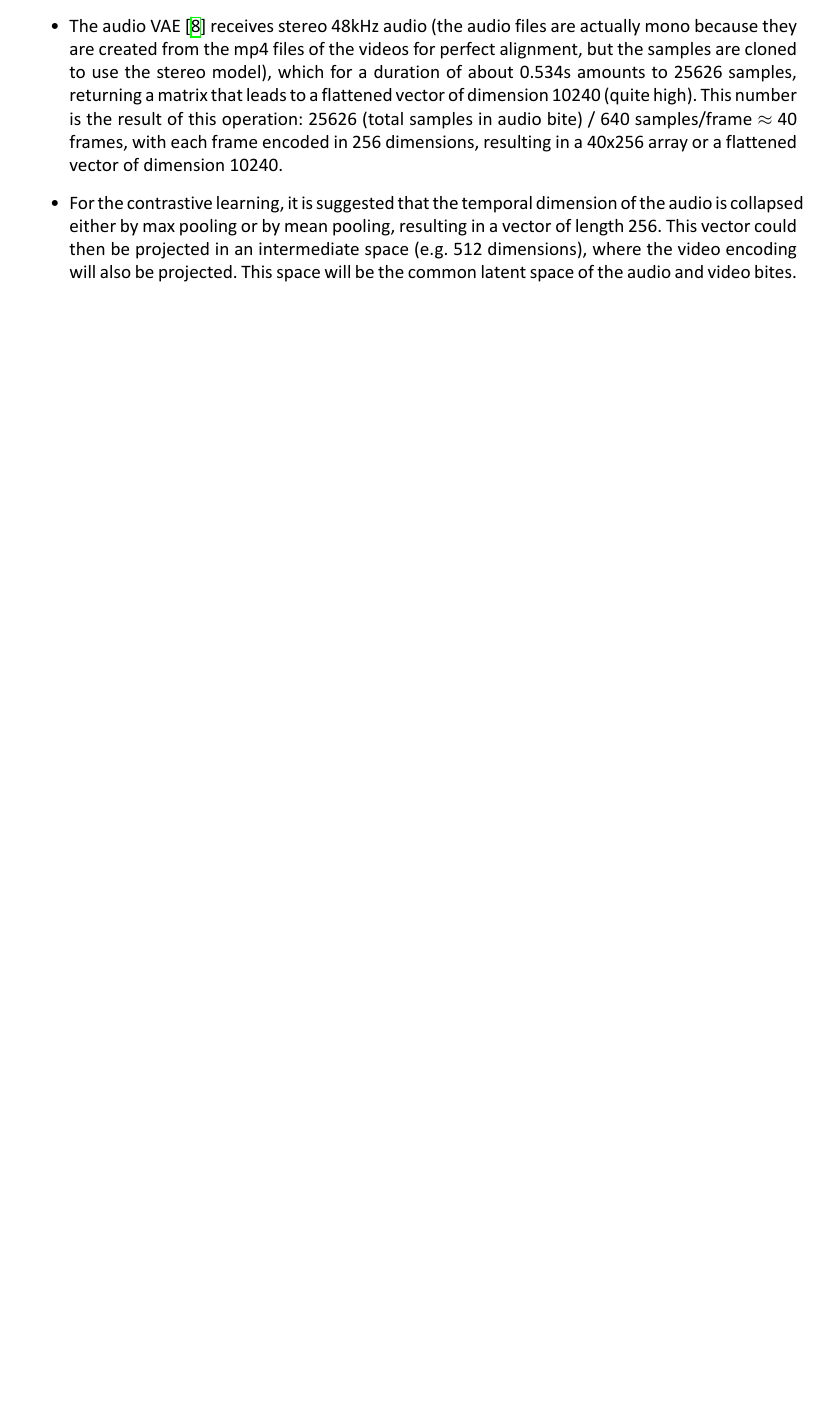
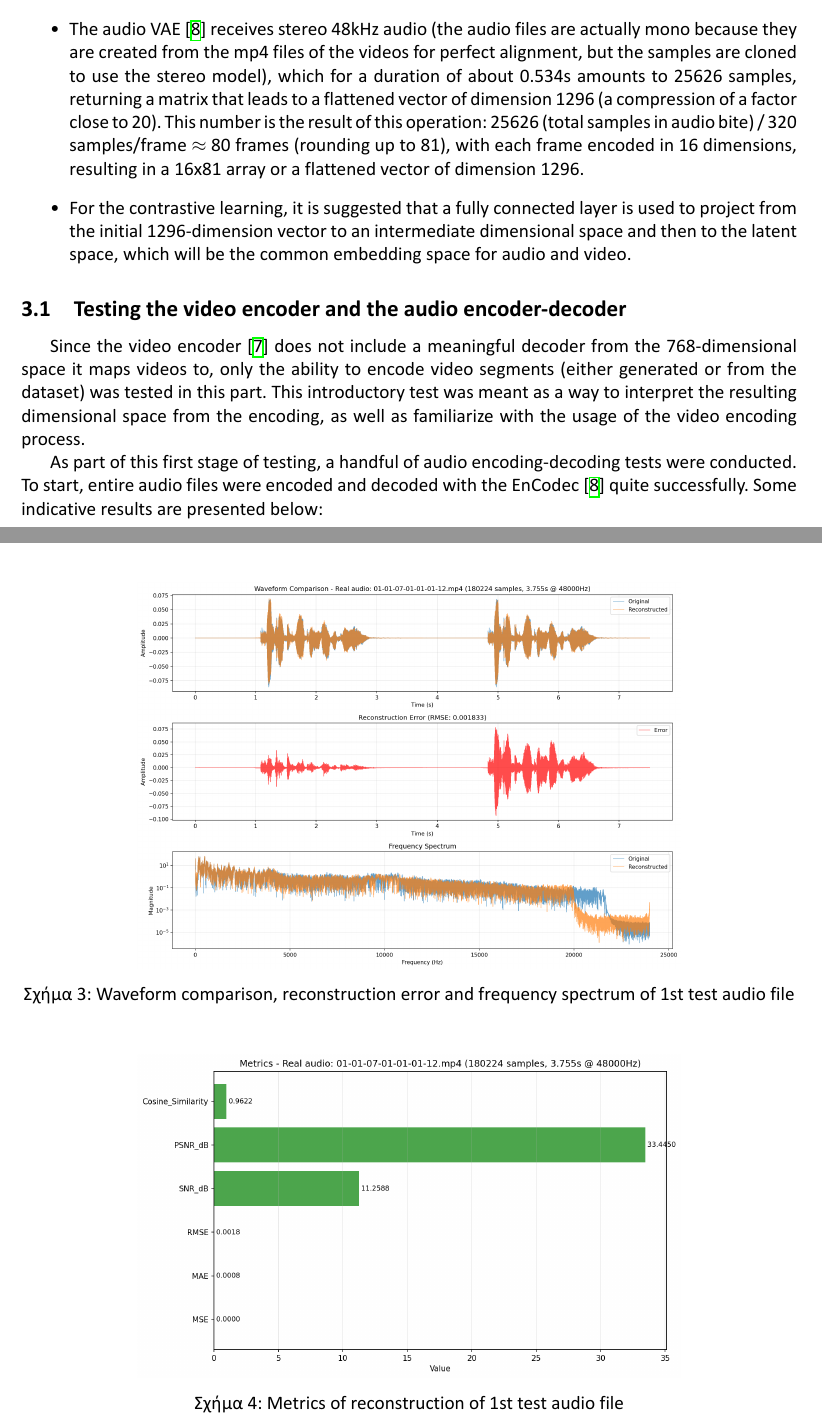
Before and after one commit to dvaporis/AUTH-Thesis, a LaTeX document (Report/draft.tex): part of page 6 of 6 before the commit and two parts of pages 6 and 7 of 11 after it, the two joined at a grey line, cut so that both start at the same text, the shorter picture padded with empty space. The pictures show the PDF file Report/draft.pdf that the author committed with the source.

Commit message:
report progress

```diff
--- a/Report/draft.tex
+++ b/Report/draft.tex
@@ -149,9 +149,67 @@ Some key observations crucial to the understanding of the results below are show
 \begin{itemize}
 \item The dataset chosen for this purpose is RAVDESS \cite{RAVDESS}, which contains both videos and pure audio of actors speaking or singing specific phrases. The videos are .mp4 files with resolution 1280×720, a framerate of 29.97 fps and stereo sound (which is ignored since pure audio files are also contained in the dataset). The audio files are .wav.
 \item The video encoder VideoMAE v2 \cite{VideoMAEv2} produces a 768-dimensional vector embedding per 16-frame video segment. At 29.97 fps, this results in video bites with length around 0.534 seconds. Importantly, the video encoder does not provide a meaningful decoding from the embedding space, meaning the opposite reconstruction (video of speech from audio) is impossible with the current setup.
-\item The audio VAE \cite{EnCodec} receives stereo 48kHz audio (the audio files are actually mono because they are created from the mp4 files of the videos for perfect alignment, but the samples are cloned to use the stereo model), which for a duration of about 0.534s amounts to 25626 samples, returning a matrix that leads to a flattened vector of dimension 10240 (quite high). This number is the result of this operation: 25626 (total samples in audio bite) / 640 samples/frame $\approx$ 40 frames, with each frame encoded in 256 dimensions, resulting in a 40x256 array or a flattened vector of dimension 10240.
-\item For the contrastive learning, it is suggested that the temporal dimension of the audio is collapsed either by max pooling or by mean pooling, resulting in a vector of length 256. This vector could then be projected in an intermediate space (e.g. 512 dimensions), where the video encoding will also be projected. This space will be the common latent space of the audio and video bites.
+\item The audio VAE \cite{EnCodec} receives stereo 48kHz audio (the audio files are actually mono because they are created from the mp4 files of the videos for perfect alignment, but the samples are cloned to use the stereo model), which for a duration of about 0.534s amounts to 25626 samples, returning a matrix that leads to a flattened vector of dimension 1296 (a compression of a factor close to 20). This number is the result of this operation: 25626 (total samples in audio bite) / 320 samples/frame $\approx$ 80 frames (rounding up to 81), with each frame encoded in 16 dimensions, resulting in a 16x81 array or a flattened vector of dimension 1296.
+\item For the contrastive learning, it is suggested that a fully connected layer is used to project from the initial 1296-dimension vector to an intermediate dimensional space and then to the latent space, which will be the common embedding space for audio and video.
 \end{itemize}
+
+\subsection{Testing the video encoder and the audio encoder-decoder}
+
+Since the video encoder \cite{VideoMAEv2} does not include a meaningful decoder from the 768-dimensional space it maps videos to, only the ability to encode video segments (either generated or from the dataset) was tested in this part. This introductory test was meant as a way to interpret the resulting dimensional space from the encoding, as well as familiarize with the usage of the video encoding process.
+
+As part of this first stage of testing, a handful of audio encoding-decoding tests were conducted. To start, entire audio files were encoded and decoded with the EnCodec \cite{EnCodec} quite successfully. Some indicative results are presented below:
+
+\begin{figure}[H]
+	\centering
+	\includegraphics[width=0.7\textwidth]{EnCodec1.png}
+	\caption{Waveform comparison, reconstruction error and frequency spectrum of 1st test audio file}
+\end{figure}
+
+\begin{figure}[H]
+	\centering
+	\includegraphics[width=0.7\textwidth]{EnCodec2.png}
+	\caption{Metrics of reconstruction of 1st test audio file}
+\end{figure}
+
+\begin{figure}[H]
+	\centering
+	\includegraphics[width=0.7\textwidth]{EnCodec3.png}
+	\caption{Waveform comparison, reconstruction error and frequency spectrum of 2nd test audio file}
+\end{figure}
+
+\begin{figure}[H]
+	\centering
+	\includegraphics[width=0.7\textwidth]{EnCodec4.png}
+	\caption{Metrics of reconstruction of 2nd test audio file}
+\end{figure}
+
+The encoder showcases a very accurate reconstruction ability, with very low errors and high cosine similarity and SNR and PSNR metrics. This process was also tested for random audio segments that correspond to the 16 frame windows that are created for the video encoder (a time length of around 0.534s).
+
+\begin{figure}[H]
+	\centering
+	\includegraphics[width=0.7\textwidth]{EnCodec5.png}
+	\caption{Waveform comparison, reconstruction error and frequency spectrum of 1st segmented test audio file}
+\end{figure}
+
+\begin{figure}[H]
+	\centering
+	\includegraphics[width=0.7\textwidth]{EnCodec6.png}
+	\caption{Metrics of reconstruction of 1st segmented test audio file}
+\end{figure}
+
+\begin{figure}[H]
+	\centering
+	\includegraphics[width=0.7\textwidth]{EnCodec7.png}
+	\caption{Waveform comparison, reconstruction error and frequency spectrum of 2nd segmented test audio file}
+\end{figure}
+
+\begin{figure}[H]
+	\centering
+	\includegraphics[width=0.7\textwidth]{EnCodec8.png}
+	\caption{Metrics of reconstruction of 2nd segmented test audio file}
+\end{figure}
+
+Even with this smaller audio length to work with, the encoder-decoder manages very pleasing results, with extremely high similarity scores and SNR's, while keeping reconstruction error metrics very low.
 
 \begin{thebibliography}{3}
 
```
Also changed, not shown: Report/draft.pdf, Report/figures/EnCodec1.png (added), Report/figures/EnCodec2.png (added), Report/figures/EnCodec3.png (added), Report/figures/EnCodec4.png (added), Report/figures/EnCodec5.png (added), Report/figures/EnCodec6.png (added), Report/figures/EnCodec7.png (added), Report/figures/EnCodec8.png (added), 1 other file.
